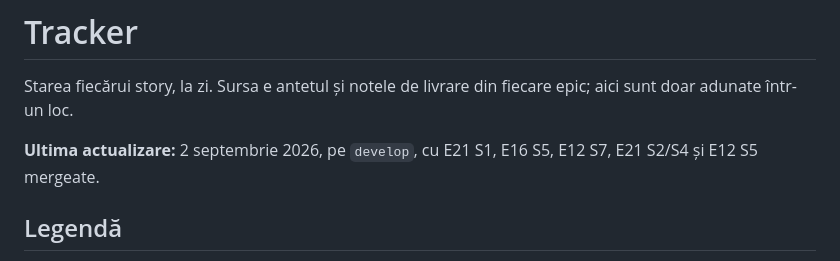
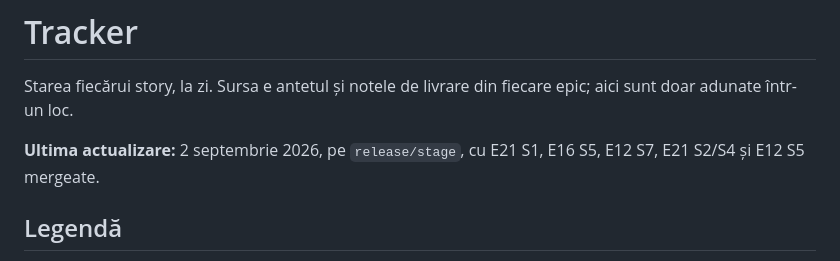
Before and after one commit to AlexePaul/ITBridge, a Markdown page: docs/epics/TRACKER.md, the part around the change. Rendered like a GitHub page.

```diff
--- a/docs/epics/TRACKER.md
+++ b/docs/epics/TRACKER.md
@@ -3,7 +3,7 @@
 Starea fiecărui story, la zi. Sursa e antetul și notele de livrare din fiecare epic; aici sunt doar
 adunate într-un loc.
 
-**Ultima actualizare:** 2 septembrie 2026, pe `develop`, cu E21 S1, E16 S5, E12 S7, E21 S2/S4 și E12 S5 mergeate.
+**Ultima actualizare:** 2 septembrie 2026, pe `release/stage`, cu E21 S1, E16 S5, E12 S7, E21 S2/S4 și E12 S5 mergeate.
 
 ## Legendă
 
```
Also changed, not shown: CLAUDE.md (+13 -8 lines).
